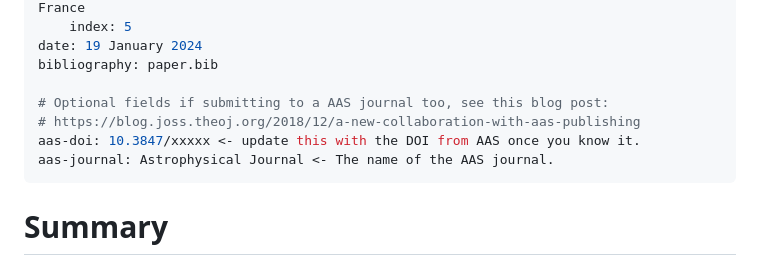
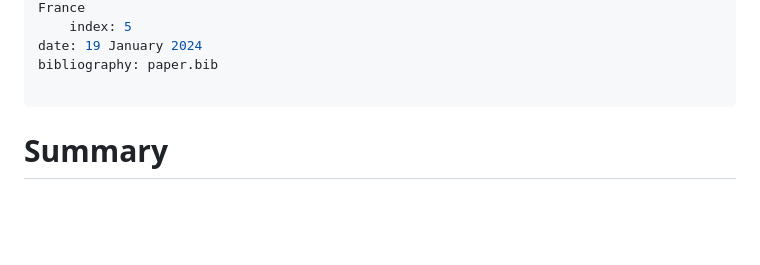
Before and after one commit to b-pardi/pyQCM, a Markdown page: paper.md, the part around the change. GitHub-like rendering; blank space fills up the shorter version.

Commit message:
small paper fixes

```diff
--- a/paper.md
+++ b/paper.md
@@ -46,10 +46,6 @@ affiliations:
 date: 19 January 2024
 bibliography: paper.bib
 
-# Optional fields if submitting to a AAS journal too, see this blog post:
-# https://blog.joss.theoj.org/2018/12/a-new-collaboration-with-aas-publishing
-aas-doi: 10.3847/xxxxx <- update this with the DOI from AAS once you know it.
-aas-journal: Astrophysical Journal <- The name of the AAS journal.
 ---
 
 # Summary
```
